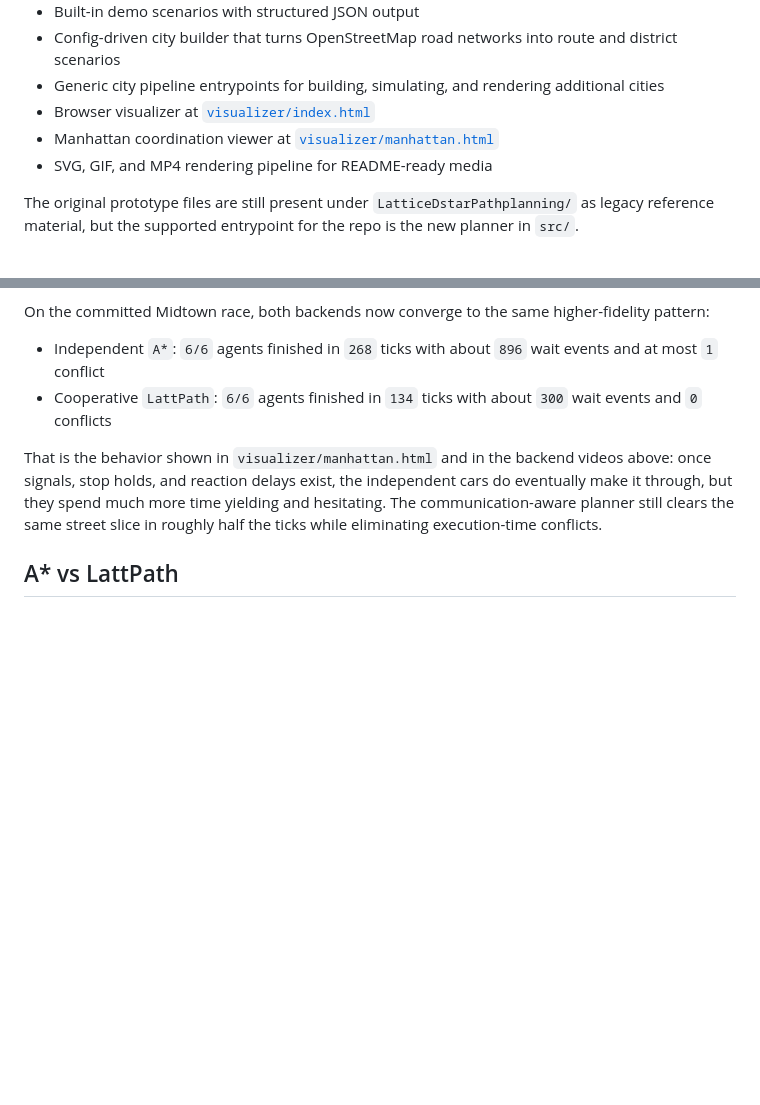
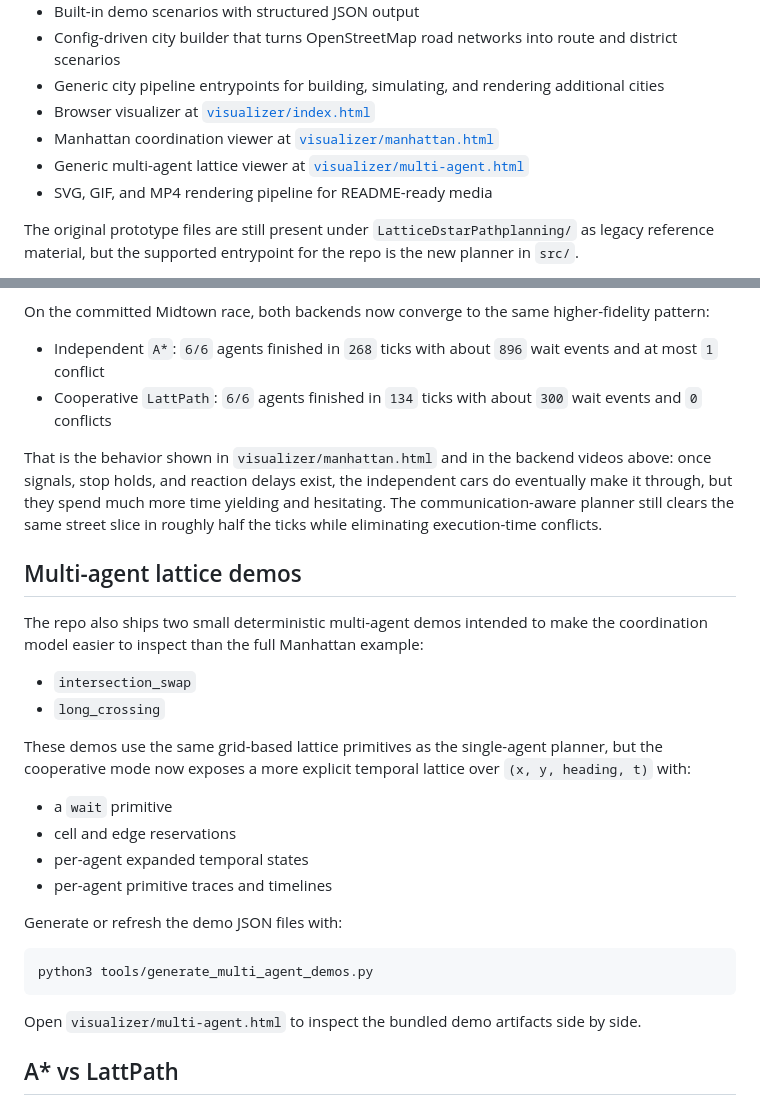
Before and after one commit to agupt0318/LattPath, a Markdown page: README.md, 2 parts joined by grey strips. Rendered like a GitHub page; blank space fills up the shorter version.

Commit message:
docs: describe multi-agent lattice demos

````diff
--- a/README.md
+++ b/README.md
@@ -20,6 +20,7 @@ Portable state-lattice path planning demo with a built-in visualizer, a dense-en
 - Generic city pipeline entrypoints for building, simulating, and rendering additional cities
 - Browser visualizer at [`visualizer/index.html`](visualizer/index.html)
 - Manhattan coordination viewer at [`visualizer/manhattan.html`](visualizer/manhattan.html)
+- Generic multi-agent lattice viewer at [`visualizer/multi-agent.html`](visualizer/multi-agent.html)
 - SVG, GIF, and MP4 rendering pipeline for README-ready media
 
 The original prototype files are still present under `LatticeDstarPathplanning/` as legacy reference material, but the supported entrypoint for the repo is the new planner in `src/`.
@@ -174,6 +175,28 @@ On the committed Midtown race, both backends now converge to the same higher-fid
 
 That is the behavior shown in `visualizer/manhattan.html` and in the backend videos above: once signals, stop holds, and reaction delays exist, the independent cars do eventually make it through, but they spend much more time yielding and hesitating. The communication-aware planner still clears the same street slice in roughly half the ticks while eliminating execution-time conflicts.
 
+## Multi-agent lattice demos
+
+The repo also ships two small deterministic multi-agent demos intended to make the coordination model easier to inspect than the full Manhattan example:
+
+- `intersection_swap`
+- `long_crossing`
+
+These demos use the same grid-based lattice primitives as the single-agent planner, but the cooperative mode now exposes a more explicit temporal lattice over `(x, y, heading, t)` with:
+
+- a `wait` primitive
+- cell and edge reservations
+- per-agent expanded temporal states
+- per-agent primitive traces and timelines
+
+Generate or refresh the demo JSON files with:
+
+```bash
+python3 tools/generate_multi_agent_demos.py
+```
+
+Open `visualizer/multi-agent.html` to inspect the bundled demo artifacts side by side.
+
 ## A* vs LattPath
 
 `A*` is a search strategy. It explores a graph by combining the path cost so far with a heuristic estimate of the remaining distance. If you give `A*` a graph made of short, local driving moves, it will solve the problem one short move at a time.
````
